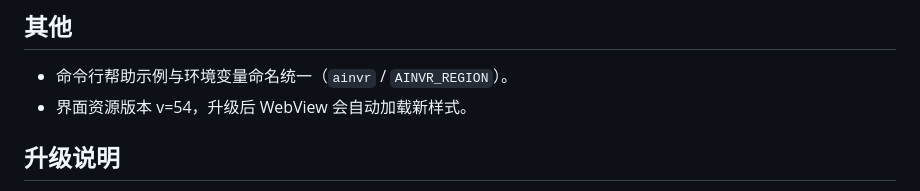
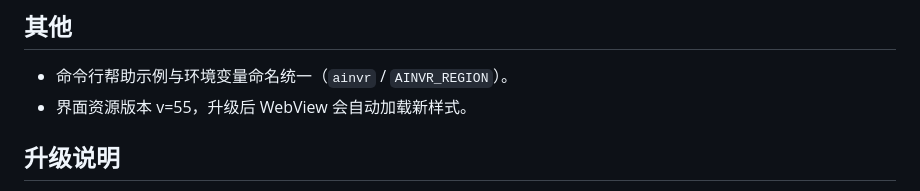
Before and after one commit to zsunny6658/ai-nvr, a Markdown page: docs/RELEASE-v2.3.0.md, the part around the change. Drawn GitHub-style.

```diff
--- a/docs/RELEASE-v2.3.0.md
+++ b/docs/RELEASE-v2.3.0.md
@@ -14,7 +14,7 @@
 ## 其他
 
 - 命令行帮助示例与环境变量命名统一（`ainvr` / `AINVR_REGION`）。
-- 界面资源版本 v=54，升级后 WebView 会自动加载新样式。
+- 界面资源版本 v=55，升级后 WebView 会自动加载新样式。
 
 ## 升级说明
 
```
Also changed, not shown: README.md (+8 -7 lines), docs/images/01-cameras.png, docs/images/02-events.png, docs/images/03-recordings.png, docs/images/04-playback.png, docs/images/05-lock.png, docs/images/06-settings.png.
